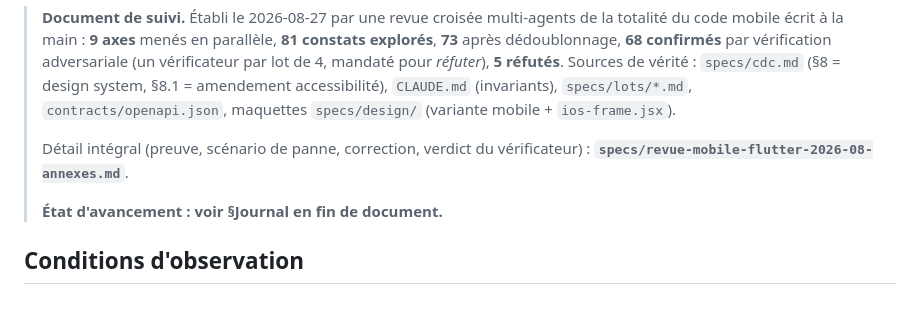
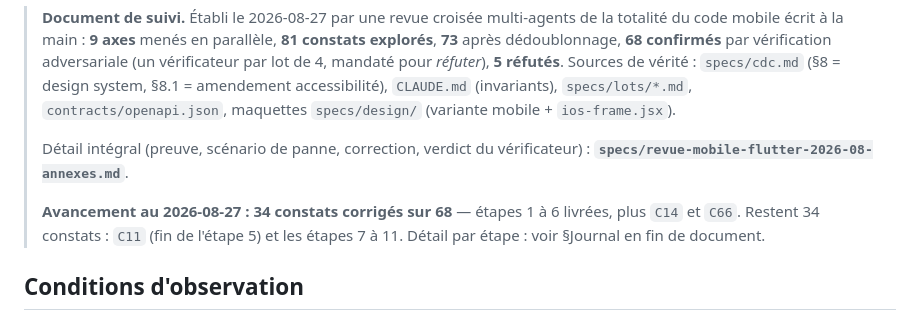
Before and after one commit to leblanc-simon/co-parent-planner, a Markdown page: specs/revue-mobile-flutter-2026-08.md, the part around the change. GitHub-like rendering.

Commit message:
docs(revue mobile) : corriger le décompte d'avancement (34/68, pas 26)
Le décompte annoncé était faux dans les deux documents de suivi : 17 puis 26
« corrigés », alors que les étapes 1 à 6 plus C14 et C66 ferment 34 des 68 constats
confirmés. Vérifié en recoupant les identifiants du plan avec les données de la
revue : 34 corrigés + 34 restants = 68, sans doublon ni identifiant orphelin.

Le chiffre sert de point de reprise entre sessions — le laisser faux ferait
sous-estimer l'avancement de moitié et chercher des constats déjà traités.

Co-Authored-By: Claude Opus 5 (1M context) <noreply@anthropic.com>

```diff
--- a/specs/revue-mobile-flutter-2026-08.md
+++ b/specs/revue-mobile-flutter-2026-08.md
@@ -10,7 +10,9 @@
 > Détail intégral (preuve, scénario de panne, correction, verdict du vérificateur) :
 > **`specs/revue-mobile-flutter-2026-08-annexes.md`**.
 >
-> **État d'avancement : voir §Journal en fin de document.**
+> **Avancement au 2026-08-27 : 34 constats corrigés sur 68** — étapes 1 à 6 livrées, plus `C14` et
+> `C66`. Restent 34 constats : `C11` (fin de l'étape 5) et les étapes 7 à 11.
+> Détail par étape : voir §Journal en fin de document.
 
 ## Conditions d'observation
 
```
Also changed, not shown: PROGRESS.md (+1 -1 lines).
